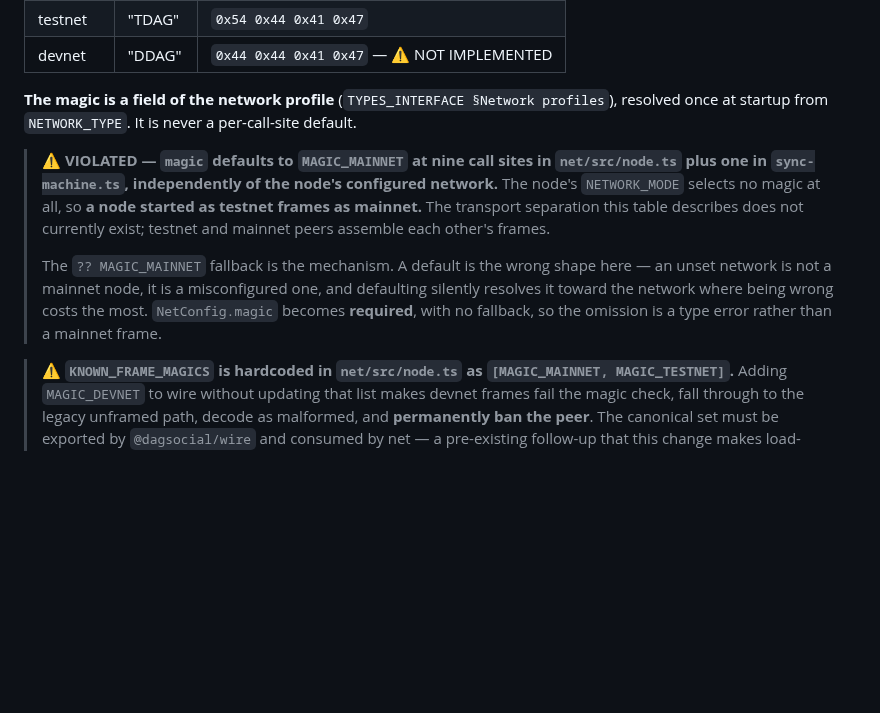
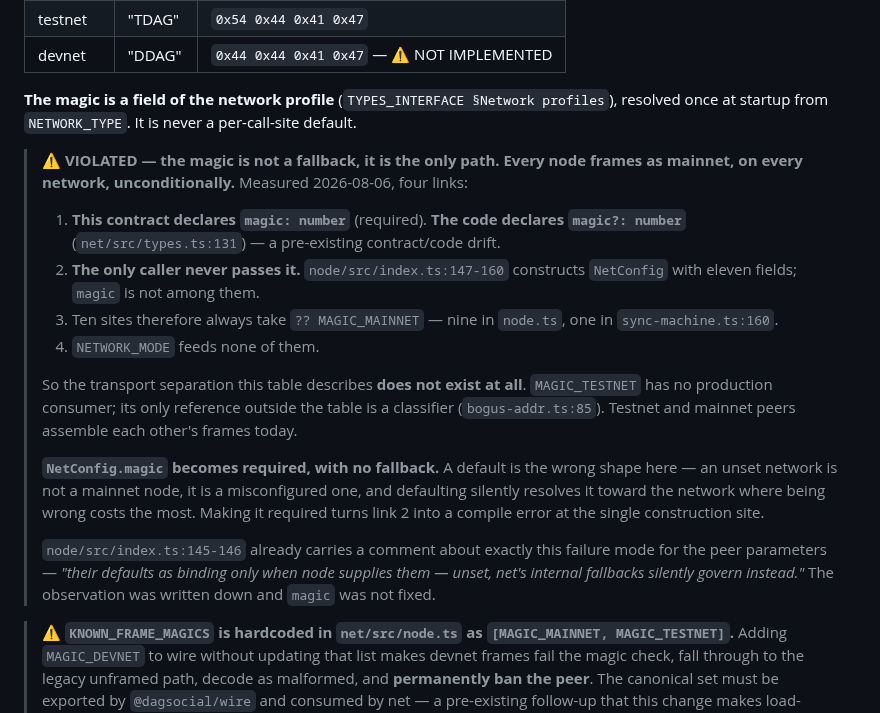
Before and after one commit to mwaddip/dagsocial, a Markdown page: contracts/NET_INTERFACE.md, the part around the change. Rendered like a GitHub page; blank space fills up the shorter version.

Commit message:
docs(contracts): magic is not a fallback — every node frames as mainnet
Derived the P2-A file set and the NET_INTERFACE note understated the
defect. Measured, four links:

1. This contract declares `magic: number`; the code declares `magic?:
   number` (net/src/types.ts:131) — pre-existing contract/code drift.
2. The only caller never passes it — node/src/index.ts:147-160 builds
   NetConfig with eleven fields and magic is not one of them.
3. So the ten `?? MAGIC_MAINNET` sites are not fallbacks, they are the
   only path.
4. NETWORK_MODE feeds none of them.

Transport separation does not exist at all. MAGIC_TESTNET has no
production consumer — its only reference outside the table is the
bogus-address classifier.

Also recorded: index.ts:145-146 already carries a comment describing this
exact failure mode for the peer parameters. The observation was written
down and magic was not fixed.

Co-Authored-By: Claude Opus 5 <noreply@anthropic.com>

```diff
--- a/contracts/NET_INTERFACE.md
+++ b/contracts/NET_INTERFACE.md
@@ -47,16 +47,30 @@ framed — they carry raw CBOR directly on the wire as before.
 **The magic is a field of the network profile** (`TYPES_INTERFACE §Network profiles`),
 resolved once at startup from `NETWORK_TYPE`. It is never a per-call-site default.
 
-> ⚠ **VIOLATED — `magic` defaults to `MAGIC_MAINNET` at nine call sites in `net/src/node.ts`
-> plus one in `sync-machine.ts`, independently of the node's configured network.** The node's
-> `NETWORK_MODE` selects no magic at all, so **a node started as testnet frames as mainnet.**
-> The transport separation this table describes does not currently exist; testnet and mainnet
-> peers assemble each other's frames.
+> ⚠ **VIOLATED — the magic is not a fallback, it is the only path. Every node frames as
+> mainnet, on every network, unconditionally.** Measured 2026-08-06, four links:
 >
-> The `?? MAGIC_MAINNET` fallback is the mechanism. A default is the wrong shape here — an
-> unset network is not a mainnet node, it is a misconfigured one, and defaulting silently
-> resolves it toward the network where being wrong costs the most. `NetConfig.magic` becomes
-> **required**, with no fallback, so the omission is a type error rather than a mainnet frame.
+> 1. **This contract declares `magic: number`** (required). **The code declares
+>    `magic?: number`** (`net/src/types.ts:131`) — a pre-existing contract/code drift.
+> 2. **The only caller never passes it.** `node/src/index.ts:147-160` constructs `NetConfig`
+>    with eleven fields; `magic` is not among them.
+> 3. Ten sites therefore always take `?? MAGIC_MAINNET` — nine in `node.ts`, one in
+>    `sync-machine.ts:160`.
+> 4. `NETWORK_MODE` feeds none of them.
+>
+> So the transport separation this table describes **does not exist at all**. `MAGIC_TESTNET`
+> has no production consumer; its only reference outside the table is a classifier
+> (`bogus-addr.ts:85`). Testnet and mainnet peers assemble each other's frames today.
+>
+> **`NetConfig.magic` becomes required, with no fallback.** A default is the wrong shape
+> here — an unset network is not a mainnet node, it is a misconfigured one, and defaulting
+> silently resolves it toward the network where being wrong costs the most. Making it
+> required turns link 2 into a compile error at the single construction site.
+>
+> `node/src/index.ts:145-146` already carries a comment about exactly this failure mode for
+> the peer parameters — *"their defaults as binding only when node supplies them — unset,
+> net's internal fallbacks silently govern instead."* The observation was written down and
+> `magic` was not fixed.
 
 > ⚠ **`KNOWN_FRAME_MAGICS` is hardcoded in `net/src/node.ts` as `[MAGIC_MAINNET,
 > MAGIC_TESTNET]`.** Adding `MAGIC_DEVNET` to wire without updating that list makes devnet
```
